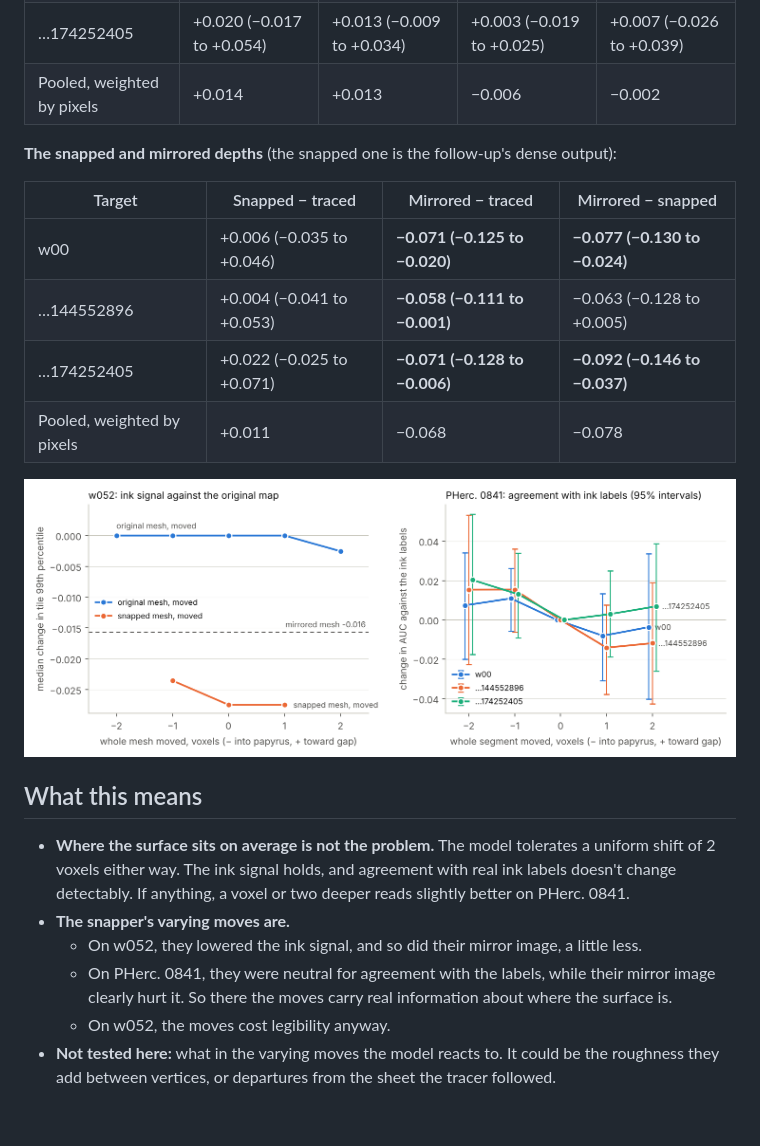
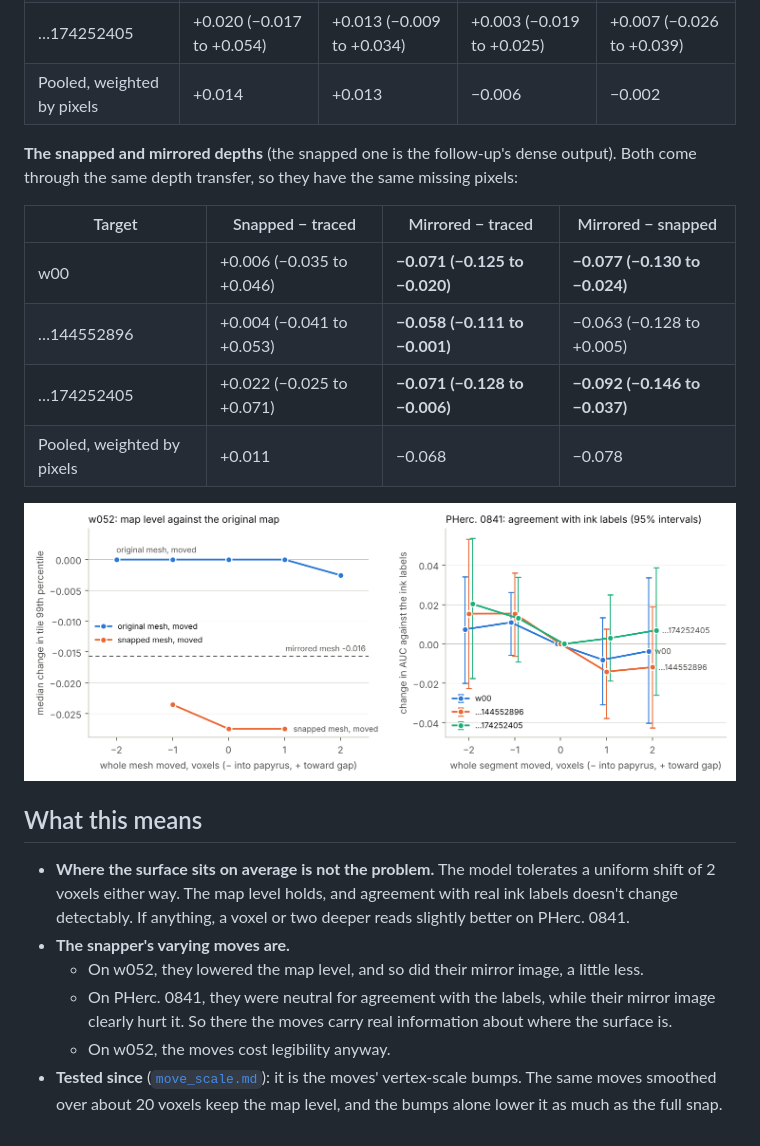
Before and after one commit to aqsnyder/scroll-label-snap, a Markdown page: results/depth_sweep.md, the part around one of its changes. GitHub-like rendering; pictures changed too: results/depth_sweep/depth_sweep.png.

```diff
--- a/results/depth_sweep.md
+++ b/results/depth_sweep.md
@@ -63,7 +65,7 @@ These are AUC differences with 95% block-bootstrap intervals. Bold marks an inte
 | …174252405 | +0.020 (−0.017 to +0.054) | +0.013 (−0.009 to +0.034) | +0.003 (−0.019 to +0.025) | +0.007 (−0.026 to +0.039) |
 | Pooled, weighted by pixels | +0.014 | +0.013 | −0.006 | −0.002 |
 
-**The snapped and mirrored depths** (the snapped one is the follow-up's dense output):
+**The snapped and mirrored depths** (the snapped one is the follow-up's dense output). Both come through the same depth transfer, so they have the same missing pixels:
 
 | Target | Snapped − traced | Mirrored − traced | Mirrored − snapped |
 |---|---|---|---|
@@ -76,9 +78,9 @@ These are AUC differences with 95% block-bootstrap intervals. Bold marks an inte
 
 ## What this means
 
-- **Where the surface sits on average is not the problem.** The model tolerates a uniform shift of 2 voxels either way. The ink signal holds, and agreement with real ink labels doesn't change detectably. If anything, a voxel or two deeper reads slightly better on PHerc. 0841.
+- **Where the surface sits on average is not the problem.** The model tolerates a uniform shift of 2 voxels either way. The map level holds, and agreement with real ink labels doesn't change detectably. If anything, a voxel or two deeper reads slightly better on PHerc. 0841.
 - **The snapper's varying moves are.**
-  - On w052, they lowered the ink signal, and so did their mirror image, a little less.
+  - On w052, they lowered the map level, and so did their mirror image, a little less.
   - On PHerc. 0841, they were neutral for agreement with the labels, while their mirror image clearly hurt it. So there the moves carry real information about where the surface is.
   - On w052, the moves cost legibility anyway.
-- **Not tested here:** what in the varying moves the model reacts to. It could be the roughness they add between vertices, or departures from the sheet the tracer followed.
+- **Tested since** ([`move_scale.md`](move_scale.md)): it is the moves' vertex-scale bumps. The same moves smoothed over about 20 voxels keep the map level, and the bumps alone lower it as much as the full snap.
```
Also changed, not shown: other parts of results/depth_sweep.md (+5 -3 lines), README.md (+4 -3 lines), results/ink_test.md (+5 -4 lines), results/move_scale.md (added, +61 -0 lines), results/move_scale/move_scale.png (added), 4 other files.
